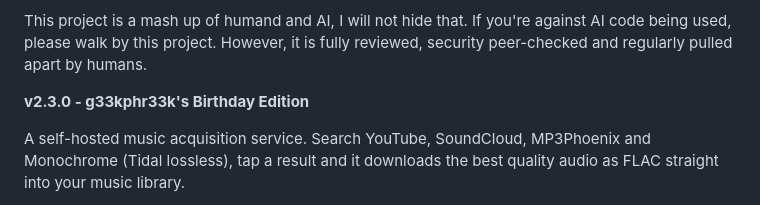
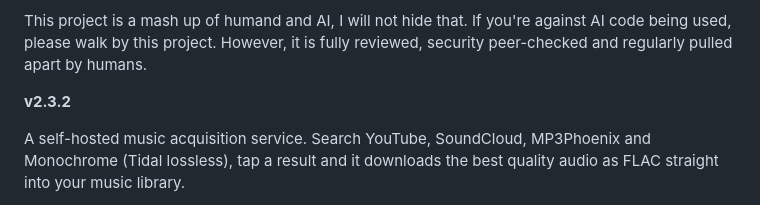
Before and after one commit to claptraw/Musicgrabber, a Markdown page: README.md, the part around the change. Drawn GitHub-style.

Commit message:
update README version
built with a human and a grumpy-AI combo

```diff
--- a/README.md
+++ b/README.md
@@ -6,7 +6,7 @@ I've hit my own personal milestone with this project. It's as feature-complete a
 
 This project is a mash up of humand and AI, I will not hide that. If you're against AI code being used, please walk by this project. However, it is fully reviewed, security peer-checked and regularly pulled apart by humans.
 
-**v2.3.0 - g33kphr33k's Birthday Edition**
+**v2.3.2**
 
 A self-hosted music acquisition service. Search YouTube, SoundCloud, MP3Phoenix and Monochrome (Tidal lossless), tap a result and it downloads the best quality audio as FLAC straight into your music library.
 
```
